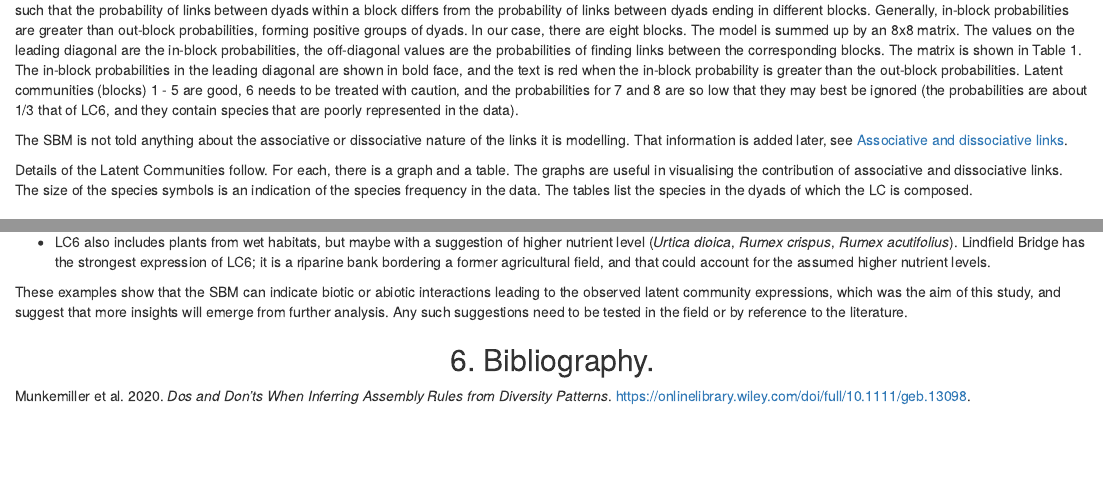
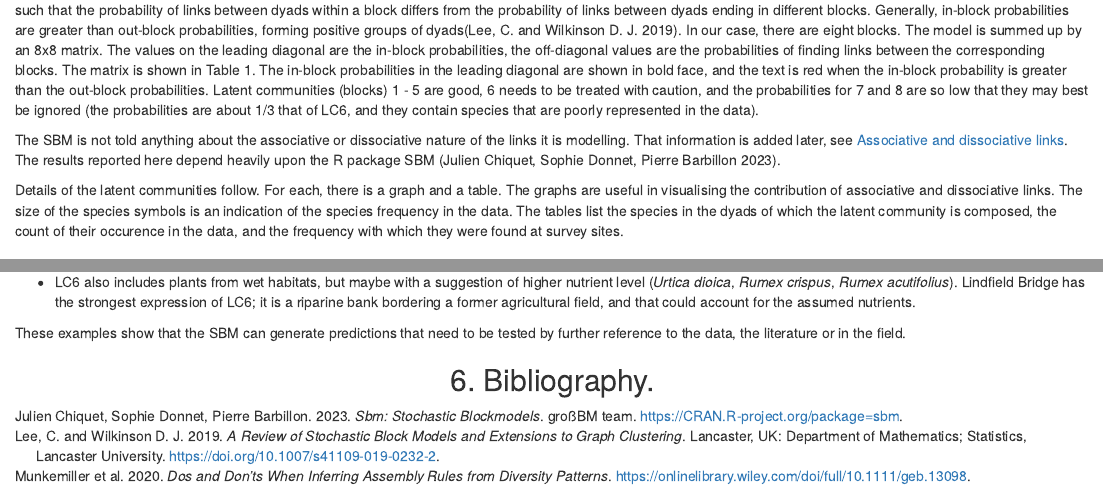
Before and after one commit to Zygodon/SBM, an R Markdown document (Meadows surveys latent communities.Rmd): the page in a window 1100 px wide, from 1000 px down, and a second part further down, joined at a grey line. Rendered offline with R 4.5, knitr and Pandoc, with nearby package versions; some code elsewhere in the file could not run offline.

Commit message:
Editing - references

````diff
--- a/Meadows surveys latent communities.Rmd
+++ b/Meadows surveys latent communities.Rmd
@@ -85,11 +85,11 @@ kable(pm, caption = "Table 1. Model parameters", escape = F) %>%
 kable_styling(bootstrap_options = "striped", full_width = F, position = "float_right")
 ```
 
-The dyads are the observed data. The SBM builds a representation of the uncertain nature of the data by assigning probabilities to the links. The probabilities form blocks such that the probability of links between dyads within a block differs from the probability of links between dyads ending in different blocks. Generally, in-block probabilities are greater than out-block probabilities, forming positive groups of dyads. In our case, there are eight blocks. The model is summed up by an 8x8 matrix. The values on the leading diagonal are the in-block probabilities, the off-diagonal values are the probabilities of finding links between the corresponding blocks. The matrix is shown in Table 1. The in-block probabilities in the leading diagonal are shown in bold face, and the text is red when the in-block probability is greater than the out-block probabilities. Latent communities (blocks) 1 - 5 are good, 6 needs to be treated with caution, and the probabilities for 7 and 8 are so low that they may best be ignored (the probabilities are about 1/3 that of LC6, and they contain species that are poorly represented in the data).
+The dyads are the observed data. The SBM builds a representation of the uncertain nature of the data by assigning probabilities to the links. The probabilities form blocks such that the probability of links between dyads within a block differs from the probability of links between dyads ending in different blocks. Generally, in-block probabilities are greater than out-block probabilities, forming positive groups of dyads[@SBMreview]. In our case, there are eight blocks. The model is summed up by an 8x8 matrix. The values on the leading diagonal are the in-block probabilities, the off-diagonal values are the probabilities of finding links between the corresponding blocks. The matrix is shown in Table 1. The in-block probabilities in the leading diagonal are shown in bold face, and the text is red when the in-block probability is greater than the out-block probabilities. Latent communities (blocks) 1 - 5 are good, 6 needs to be treated with caution, and the probabilities for 7 and 8 are so low that they may best be ignored (the probabilities are about 1/3 that of LC6, and they contain species that are poorly represented in the data).
 
-The SBM is not told anything about the associative or dissociative nature of the links it is modelling. That information is added later, see [Associative and dissociative links](#section4).
+The SBM is not told anything about the associative or dissociative nature of the links it is modelling. That information is added later, see [Associative and dissociative links](#section4). The results reported here depend heavily upon the R package SBM [@SBMpackage].
 
-Details of the Latent Communities follow. For each, there is a graph and a table. The graphs are useful in visualising the contribution of associative and dissociative links. The size of the species symbols is an indication of the species frequency in the data. The tables list the species in the dyads of which the LC is composed.
+Details of the latent communities follow. For each, there is a graph and a table. The graphs are useful in visualising the contribution of associative and dissociative links. The size of the species symbols is an indication of the species frequency in the data. The tables list the species in the dyads of which the latent community is composed, the count of their occurence in the data, and the frequency with which they were found at survey sites.
 
 ### Latent Community 1.
 
@@ -304,9 +304,9 @@ Does an examination of the species composition of the latent communities, and th
 
 * Latent Community 3 contains an assemblage of plants of damp or wet habitats. It is particularly expressed at Bushy Field, Daltons Meadow, Hanging Meadow, The Mead and White Coppice. This makes sense as these are all damp but well managed (from a wildflower meadow perspective).
 
-* LC6 also includes plants from wet habitats, but maybe with a suggestion of higher nutrient level (*Urtica dioica*, *Rumex crispus*, *Rumex acutifolius*). Lindfield Bridge has the strongest expression of LC6; it is a riparine bank bordering a former agricultural field, and that could account for the assumed higher nutrient levels.
+* LC6 also includes plants from wet habitats, but maybe with a suggestion of higher nutrient level (*Urtica dioica*, *Rumex crispus*, *Rumex acutifolius*). Lindfield Bridge has the strongest expression of LC6; it is a riparine bank bordering a former agricultural field, and that could account for the assumed nutrients.
 
-These examples show that the SBM can indicate biotic or abiotic interactions leading to the observed latent community expressions, which was the aim of this study, and suggest that more insights will emerge from further analysis. Any such suggestions need to be tested in the field or by reference to the literature.
+These examples show that the SBM can generate predictions that need to be tested by further reference to the data, the literature or in the field.
 
 \pagebreak
 
--- a/references.bib
+++ b/references.bib
@@ -7,3 +7,21 @@
   year = {2020},
   url = {https://onlinelibrary.wiley.com/doi/full/10.1111/geb.13098},
 }
+
+@Manual{SBMpackage,
+  title = {sbm: Stochastic Blockmodels},
+  author = {{Julien Chiquet, Sophie Donnet, Pierre Barbillon}},
+  organization = {großBM team},
+  address = {},
+  year = {2023},
+  url = {https://CRAN.R-project.org/package=sbm},
+}
+
+@Manual{SBMreview,
+  title = {A Review of Stochastic Block Models and extensions to graph clustering},
+  author = {{Lee, C. and Wilkinson D. J.}},
+  organization = {Department of Mathematics and Statistics, Lancaster University},
+  address = {Lancaster, UK},
+  year = {2019},
+  url = {https://doi.org/10.1007/s41109-019-0232-2},
+}
````
Also changed, not shown: Meadows-surveys-latent-communities.md (+7 -7 lines), Meadows surveys latent communities.Rmd (4 more changed lines).
